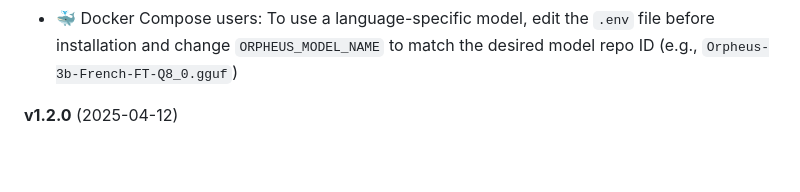
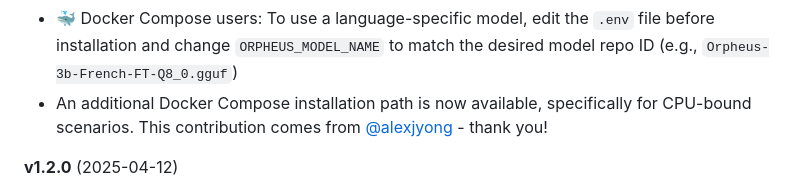
Before and after one commit to dvlanders/MemoRAG, a Markdown page: README.md, the part around the change. Rendered like a GitHub page; blank space fills up the shorter version.

Commit message:
Contribution accreditation

```diff
--- a/README.md
+++ b/README.md
@@ -27,6 +27,7 @@ High-performance Text-to-Speech server with OpenAI-compatible API, multilingual
   - [Mandarin Model](https://huggingface.co/lex-au/Orpheus-3b-Chinese-FT-Q8_0.gguf)
   - [German Model](https://huggingface.co/lex-au/Orpheus-3b-German-FT-Q8_0.gguf)
 - 🐳 Docker Compose users: To use a language-specific model, edit the `.env` file before installation and change `ORPHEUS_MODEL_NAME` to match the desired model repo ID (e.g., `Orpheus-3b-French-FT-Q8_0.gguf`)
+- An additional Docker Compose installation path is now available, specifically for CPU-bound scenarios. This contribution comes from [@alexjyong](https://github.com/alexjyong) - thank you!
 
 **v1.2.0** (2025-04-12)
 - ❤️ Added optional Docker Compose support with GPU-enabled `llama.cpp` server and Orpheus-FastAPI integration
```
